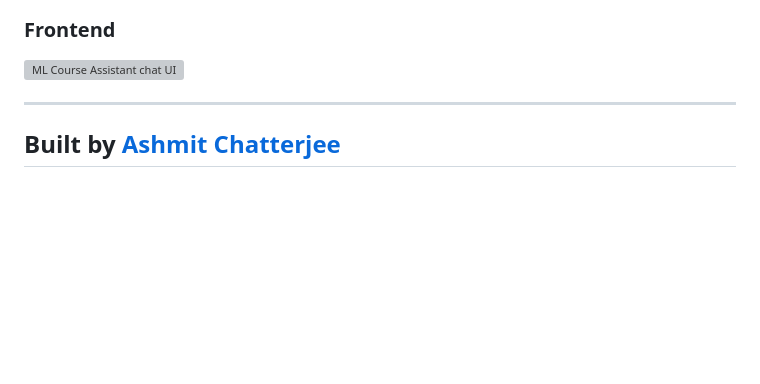
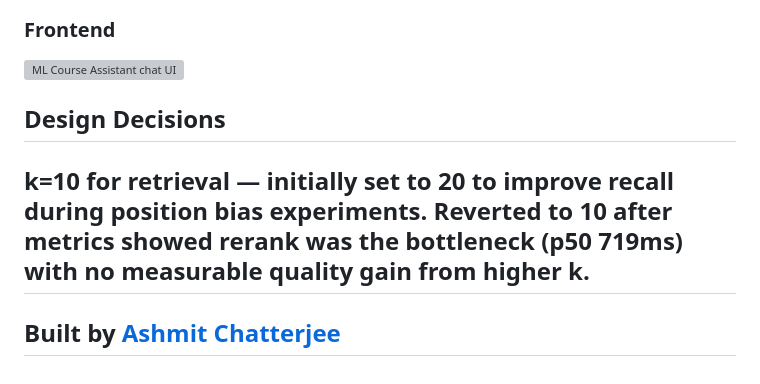
Before and after one commit to ash-myth/ml-course-assistant, a Markdown page: README.md, the part around the change. Rendered like a GitHub page; blank space fills up the shorter version; grey boxes are pictures that could not be loaded.

Commit message:
Add design decisions section to README
Added section on design decisions regarding retrieval parameter.

```diff
--- a/README.md
+++ b/README.md
@@ -207,6 +207,12 @@ curl -X POST http://localhost:7860/ask \
 ### Frontend
 ![ML Course Assistant chat UI](assets/frontend.png)
 
+## Design Decisions
+
+**k=10 for retrieval** — initially set to 20 to improve recall during
+position bias experiments. Reverted to 10 after metrics showed rerank
+was the bottleneck (p50 719ms) with no measurable quality gain from
+higher k.
 ---
 
 ## Built by [Ashmit Chatterjee](https://github.com/ash-myth)
```
